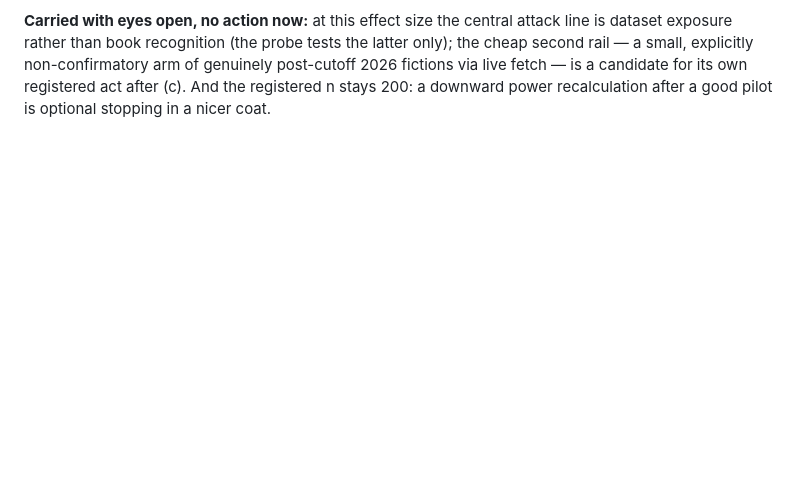
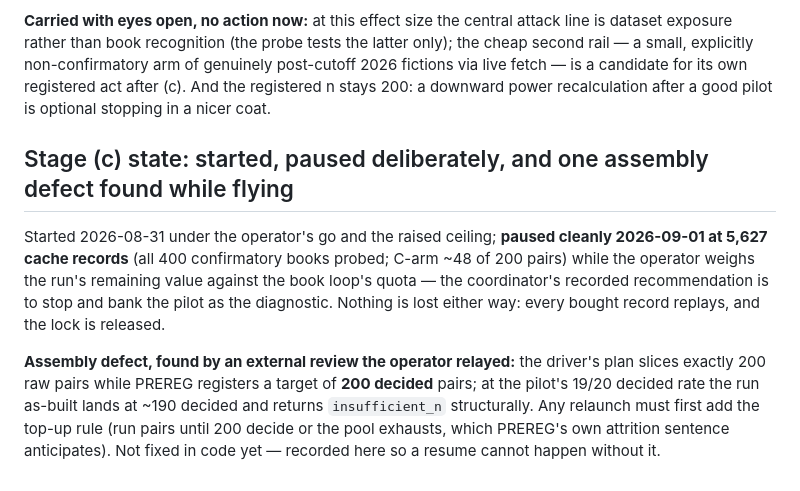
Before and after one commit to skulitom/LitHarness, a Markdown page: research/sim-readership-backtest/FINDINGS.md, the part around the change. Rendered like a GitHub page; blank space fills up the shorter version.

Commit message:
Record stage (c) paused, and the 200-raw-versus-200-decided assembly defect
Co-Authored-By: Claude Fable 5 <noreply@anthropic.com>

```diff
--- a/research/sim-readership-backtest/FINDINGS.md
+++ b/research/sim-readership-backtest/FINDINGS.md
@@ -156,3 +156,18 @@ second rail — a small, explicitly non-confirmatory arm of genuinely post-cutof
 fictions via live fetch — is a candidate for its own registered act after (c). And the
 registered n stays 200: a downward power recalculation after a good pilot is optional
 stopping in a nicer coat.
+
+## Stage (c) state: started, paused deliberately, and one assembly defect found while flying
+
+Started 2026-08-31 under the operator's go and the raised ceiling; **paused cleanly
+2026-09-01 at 5,627 cache records** (all 400 confirmatory books probed; C-arm ~48 of 200
+pairs) while the operator weighs the run's remaining value against the book loop's quota —
+the coordinator's recorded recommendation is to stop and bank the pilot as the diagnostic.
+Nothing is lost either way: every bought record replays, and the lock is released.
+
+**Assembly defect, found by an external review the operator relayed:** the driver's plan
+slices exactly 200 raw pairs while PREREG registers a target of **200 decided** pairs; at
+the pilot's 19/20 decided rate the run as-built lands at ~190 decided and returns
+`insufficient_n` structurally. Any relaunch must first add the top-up rule (run pairs until
+200 decide or the pool exhausts, which PREREG's own attrition sentence anticipates). Not
+fixed in code yet — recorded here so a resume cannot happen without it.
```
